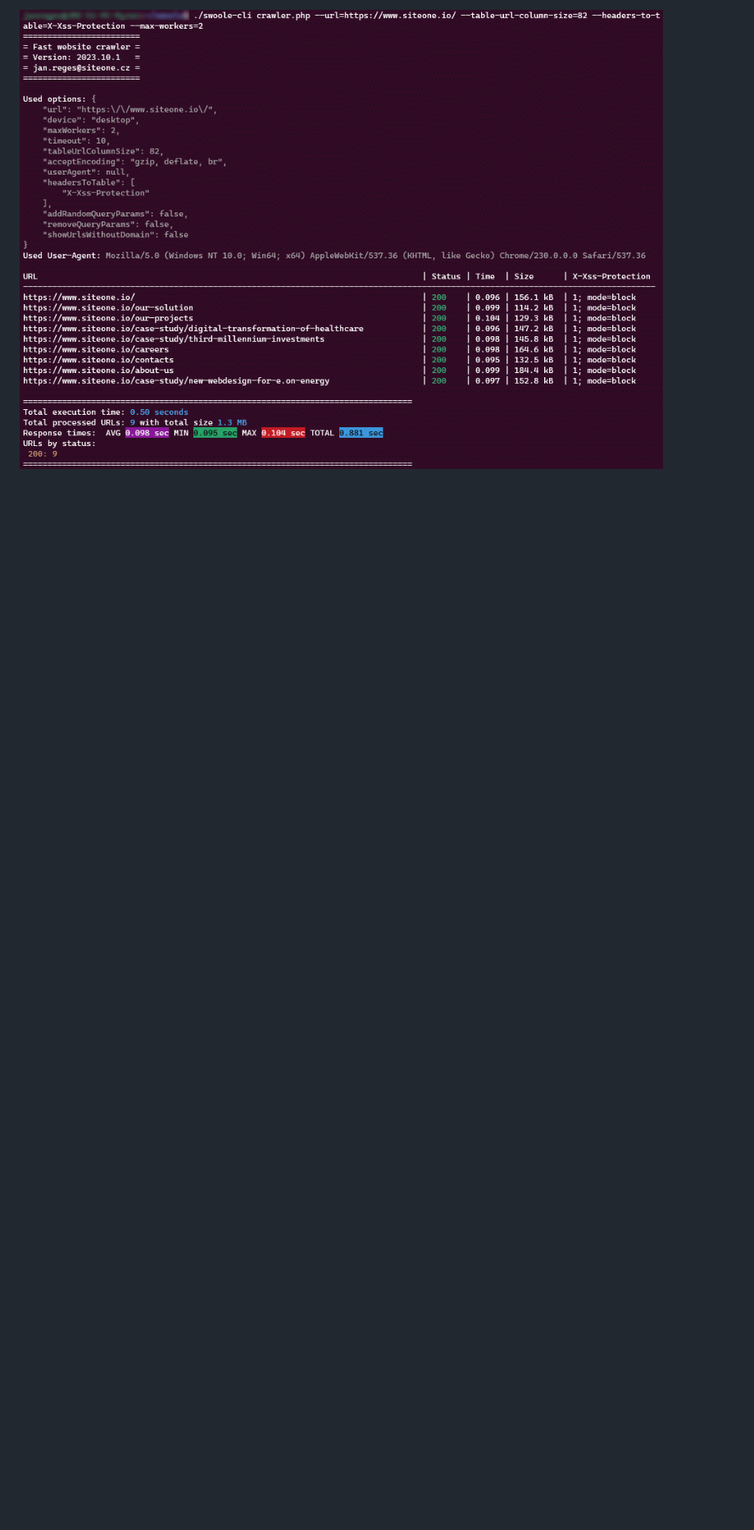
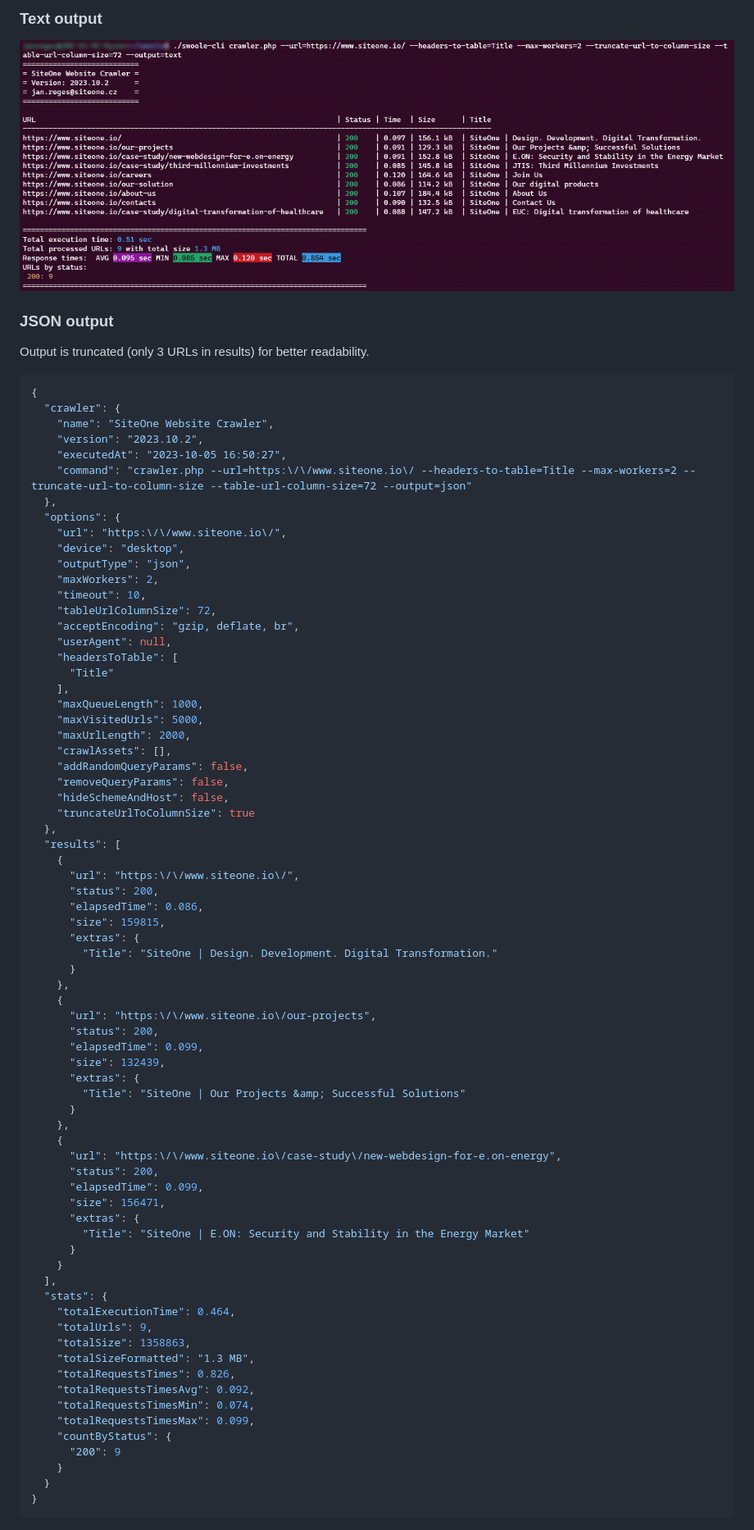
Before and after one commit to janreges/siteone-crawler, a Markdown page: README.md, the part around the change printed below. Shown: that part at 82% size. GitHub-like rendering; pictures changed too: docs/fast-website-crawler.gif (deleted), docs/siteone-website-crawler.gif (added); blank space fills up the shorter version.

````diff
--- a/README.md
+++ b/README.md
@@ -112,2 +130,82 @@ The script is provided as-is without any guarantees. You're free to modify, dist
 
-![Example of Fast website crawler](./docs/fast-website-crawler.gif)
+### Text output
+
+![SiteOne Website Crawler](./docs/siteone-website-crawler.gif)
+
+### JSON output
+
+Output is truncated (only 3 URLs in results) for better readability.
+
+```json
+{
+  "crawler": {
+    "name": "SiteOne Website Crawler",
+    "version": "2023.10.2",
+    "executedAt": "2023-10-05 16:50:27",
+    "command": "crawler.php --url=https:\/\/www.siteone.io\/ --headers-to-table=Title --max-workers=2 --truncate-url-to-column-size --table-url-column-size=72 --output=json"
+  },
+  "options": {
+    "url": "https:\/\/www.siteone.io\/",
+    "device": "desktop",
+    "outputType": "json",
+    "maxWorkers": 2,
+    "timeout": 10,
+    "tableUrlColumnSize": 72,
+    "acceptEncoding": "gzip, deflate, br",
+    "userAgent": null,
+    "headersToTable": [
+      "Title"
+    ],
+    "maxQueueLength": 1000,
+    "maxVisitedUrls": 5000,
+    "maxUrlLength": 2000,
+    "crawlAssets": [],
+    "addRandomQueryParams": false,
+    "removeQueryParams": false,
+    "hideSchemeAndHost": false,
+    "truncateUrlToColumnSize": true
+  },
+  "results": [
+    {
+      "url": "https:\/\/www.siteone.io\/",
+      "status": 200,
+      "elapsedTime": 0.086,
+      "size": 159815,
+      "extras": {
+        "Title": "SiteOne | Design. Development. Digital Transformation."
+      }
+    },
+    {
+      "url": "https:\/\/www.siteone.io\/our-projects",
+      "status": 200,
+      "elapsedTime": 0.099,
+      "size": 132439,
+      "extras": {
+        "Title": "SiteOne | Our Projects &amp; Successful Solutions"
+      }
+    },
+    {
+      "url": "https:\/\/www.siteone.io\/case-study\/new-webdesign-for-e.on-energy",
+      "status": 200,
+      "elapsedTime": 0.099,
+      "size": 156471,
+      "extras": {
+        "Title": "SiteOne | E.ON: Security and Stability in the Energy Market"
+      }
+    }
+  ],
+  "stats": {
+    "totalExecutionTime": 0.464,
+    "totalUrls": 9,
+    "totalSize": 1358863,
+    "totalSizeFormatted": "1.3 MB",
+    "totalRequestsTimes": 0.826,
+    "totalRequestsTimesAvg": 0.092,
+    "totalRequestsTimesMin": 0.074,
+    "totalRequestsTimesMax": 0.099,
+    "countByStatus": {
+      "200": 9
+    }
+  }
+}
+```
````
Also changed, not shown: other parts of README.md (+42 -24 lines), 12 other files.
